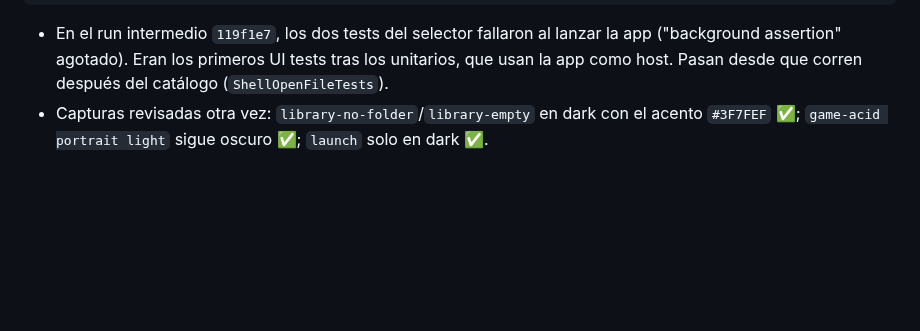
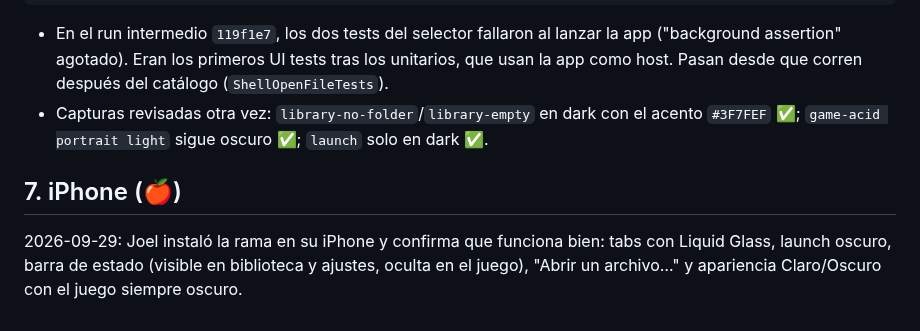
Before and after one commit to JoelBerus/pocketgb, a Markdown page: docs/auditorias/D1-evidencia.md, the part around the change. GitHub-like rendering; blank space fills up the shorter version.

Commit message:
D1: validado en el iPhone de Joel
Co-Authored-By: Claude Opus 5.5 <noreply@anthropic.com>
Claude-Session: https://claude.ai/code/session_01S7CRcdFc9BBBdHc6AzeDMg

````diff
--- a/docs/auditorias/D1-evidencia.md
+++ b/docs/auditorias/D1-evidencia.md
@@ -71,3 +71,6 @@ Test Case '-[PocketGBUITests.ShellTests testTabsAndSettingsNavigation]' passed (
 ```
 - En el run intermedio `119f1e7`, los dos tests del selector fallaron al lanzar la app ("background assertion" agotado). Eran los primeros UI tests tras los unitarios, que usan la app como host. Pasan desde que corren después del catálogo (`ShellOpenFileTests`).
 - Capturas revisadas otra vez: `library-no-folder`/`library-empty` en dark con el acento `#3F7FEF` ✅; `game-acid portrait light` sigue oscuro ✅; `launch` solo en dark ✅.
+
+## 7. iPhone (🍎)
+2026-09-29: Joel instaló la rama en su iPhone y confirma que funciona bien: tabs con Liquid Glass, launch oscuro, barra de estado (visible en biblioteca y ajustes, oculta en el juego), "Abrir un archivo…" y apariencia Claro/Oscuro con el juego siempre oscuro.
````
Also changed, not shown: docs/ESTADO.md (+1 -1 lines).
